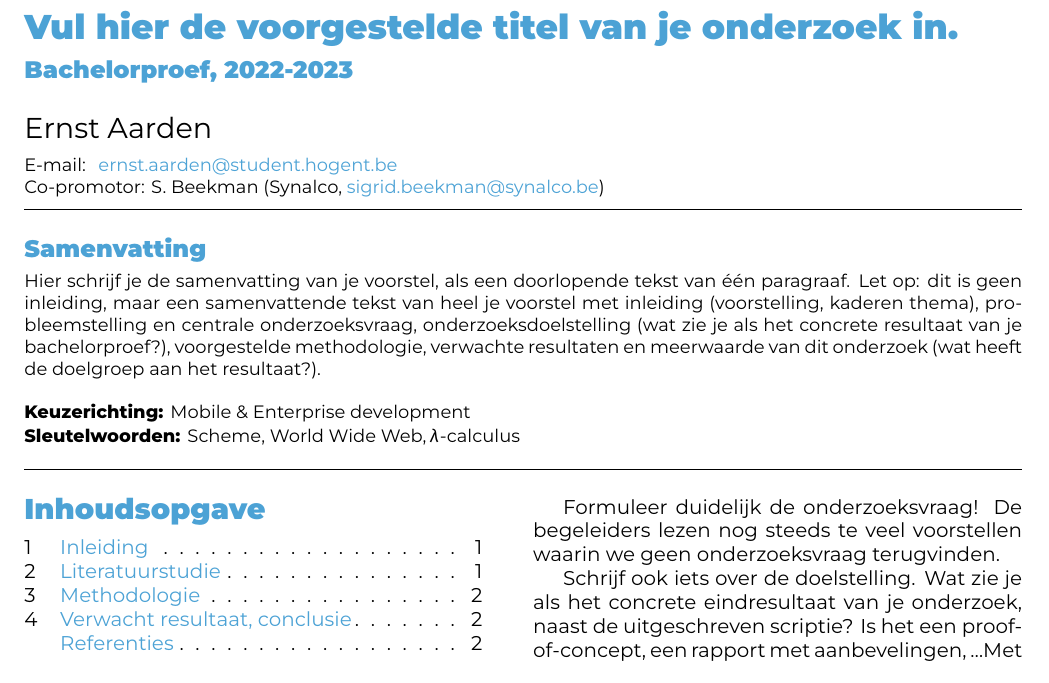
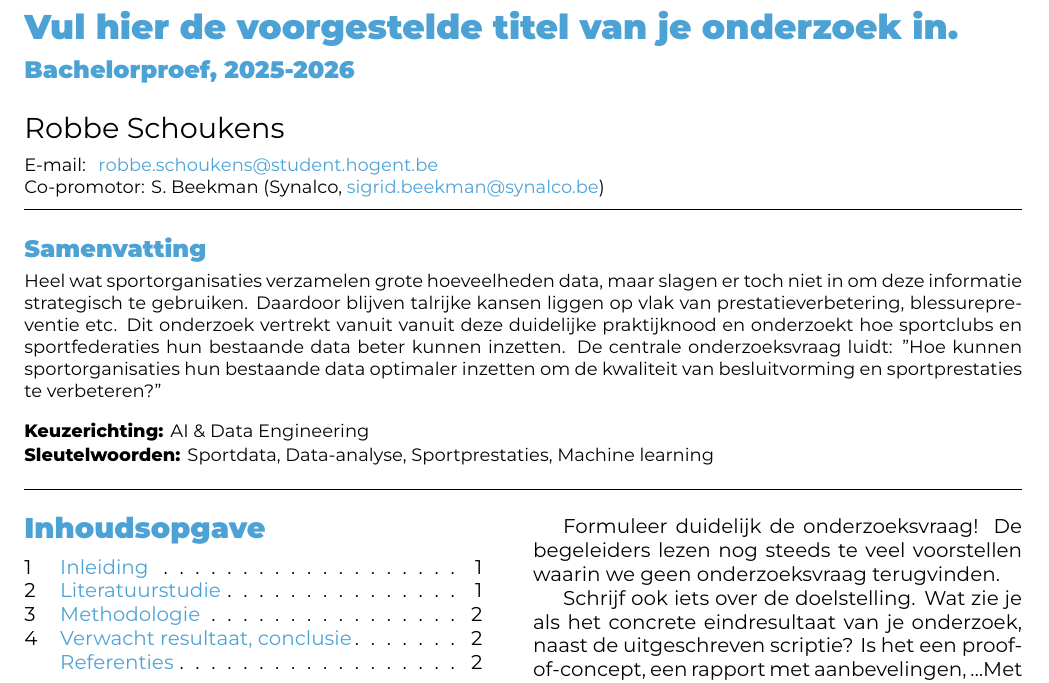
Before and after one commit to RobbeH0Gent/BAP, a LaTeX document (voorstel/SchoukensRobbe-BPvoorstel.tex): part of page 1 of 2, cut so that both start at the same text. Compiled offline with XeLaTeX.

Commit message:
voorstel d1

```diff
--- a/voorstel/FamilienaamVoornaam-BPvoorstel.tex
+++ b/voorstel/SchoukensRobbe-BPvoorstel.tex
@@ -15,19 +15,15 @@
 \studyprogramme{Professionele bachelor toegepaste informatica}
 \course{Bachelorproef}
 \assignmenttype{Onderzoeksvoorstel}
-% Voor een voorstel in het Engels, haal de volgende 3 regels uit commentaar
-% \studyprogramme{Bachelor of applied information technology}
-% \course{Bachelor thesis}
-% \assignmenttype{Research proposal}
 
-\academicyear{2022-2023} % TODO: pas het academiejaar aan
+\academicyear{2025-2026}
 
 % TODO: Werktitel
 \title{Vul hier de voorgestelde titel van je onderzoek in}
 
 % TODO: Studentnaam en emailadres invullen
-\author{Ernst Aarden}
-\email{ernst.aarden@student.hogent.be}
+\author{Robbe Schoukens}
+\email{robbe.schoukens@student.hogent.be}
 
 % TODO: Medestudent
 % Gaat het om een bachelorproef in samenwerking met een student in een andere
@@ -49,13 +45,17 @@
 % - Als het onderzoek niet past binnen een van deze domeinen specifieer je deze
 %   zelf
 %
-\specialisation{Mobile \& Enterprise development}
-\keywords{Scheme, World Wide Web, $\lambda$-calculus}
+% !!! Valt dit misschien ook onder sport? !!!
+%
+\specialisation{AI \& Data Engineering}
+\keywords{Sportdata, Data-analyse, Sportprestaties, Machine learning}
 
 \begin{document}
 
 \begin{abstract}
-  Hier schrijf je de samenvatting van je voorstel, als een doorlopende tekst van één paragraaf. Let op: dit is geen inleiding, maar een samenvattende tekst van heel je voorstel met inleiding (voorstelling, kaderen thema), probleemstelling en centrale onderzoeksvraag, onderzoeksdoelstelling (wat zie je als het concrete resultaat van je bachelorproef?), voorgestelde methodologie, verwachte resultaten en meerwaarde van dit onderzoek (wat heeft de doelgroep aan het resultaat?).
+  Heel wat sportorganisaties verzamelen grote hoeveelheden data, maar slagen er toch niet in om deze informatie strategisch te gebruiken. Daardoor blijven talrijke kansen liggen op vlak van prestatieverbetering, blessurepreventie etc.
+  Dit onderzoek vertrekt vanuit vanuit deze duidelijke praktijknood en onderzoekt hoe sportclubs en sportfederaties hun bestaande data beter kunnen inzetten.
+  De centrale onderzoeksvraag luidt: "Hoe kunnen sportorganisaties hun bestaande data optimaler inzetten om de kwaliteit van besluitvorming en sportprestaties te verbeteren?"
 \end{abstract}
 
 \tableofcontents
```
Also changed, not shown: voorstel/voorstel-inhoud.tex (+2 -0 lines), bachproef/SchoukensRobbeBP.tex (renamed from bachproef/FamilienaamVoornaamBP.tex), voorstel/SchoukensRobbe-BPvoorstel.tex (2 more changed lines).
